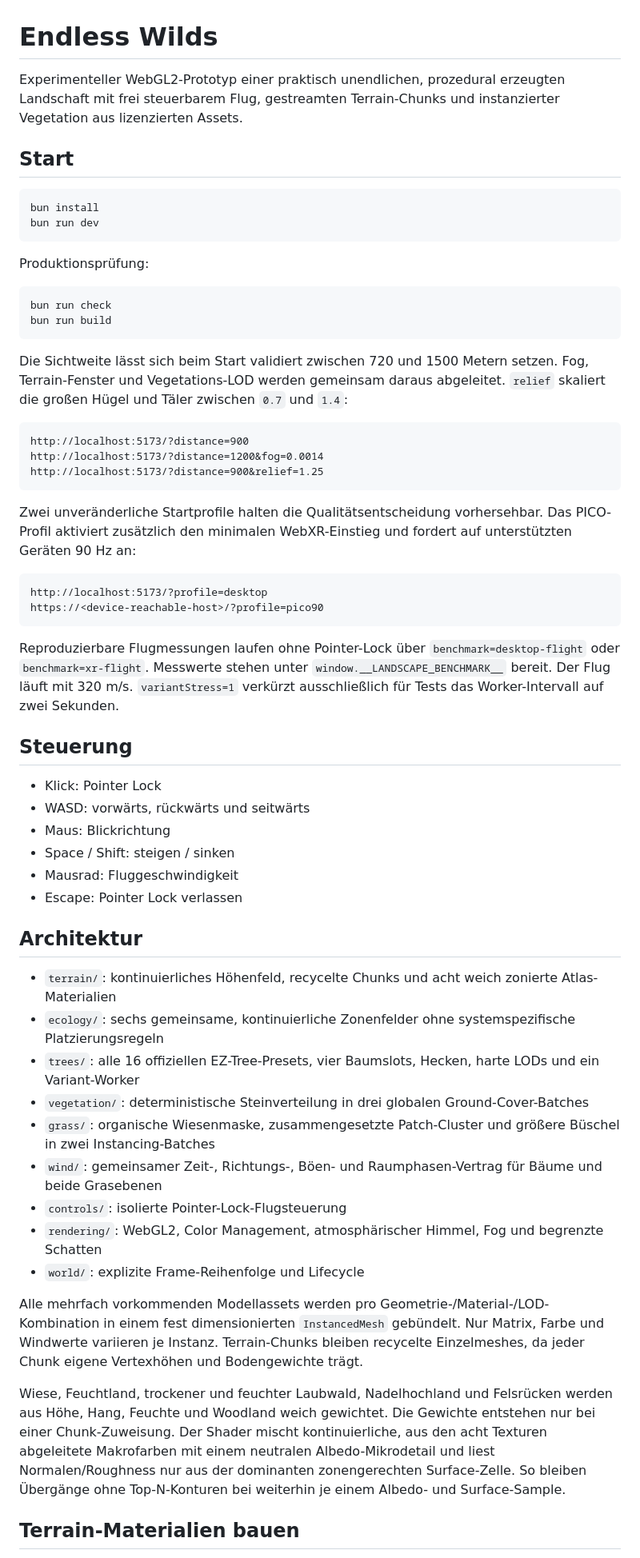
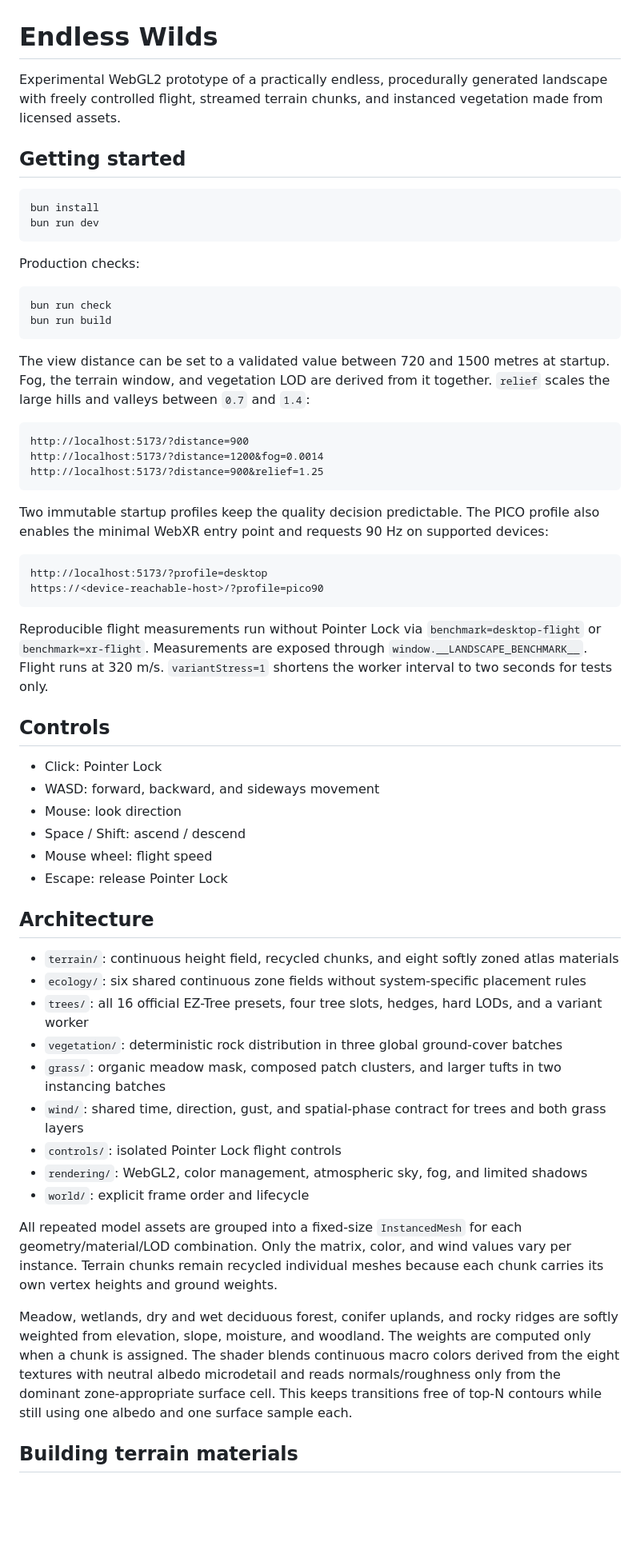
Before and after one commit to dweigend/EZ-Tree-Demo, a Markdown page: README.md, the part around one of its changes. Shown at 80% size. Rendered like a GitHub page; blank space fills up the shorter version.

Commit message:
docs: translate README to English

````diff
--- a/README.md
+++ b/README.md
@@ -1,24 +1,24 @@
 # Endless Wilds
 
-Experimenteller WebGL2-Prototyp einer praktisch unendlichen, prozedural erzeugten Landschaft mit frei steuerbarem Flug, gestreamten Terrain-Chunks und instanzierter Vegetation aus lizenzierten Assets.
+Experimental WebGL2 prototype of a practically endless, procedurally generated landscape with freely controlled flight, streamed terrain chunks, and instanced vegetation made from licensed assets.
 
-## Start
+## Getting started
 
 ```bash
 bun install
 bun run dev
 ```
 
-Produktionsprüfung:
+Production checks:
 
 ```bash
 bun run check
 bun run build
 ```
 
-Die Sichtweite lässt sich beim Start validiert zwischen 720 und 1500 Metern setzen. Fog,
-Terrain-Fenster und Vegetations-LOD werden gemeinsam daraus abgeleitet. `relief` skaliert
-die großen Hügel und Täler zwischen `0.7` und `1.4`:
+The view distance can be set to a validated value between 720 and 1500 metres at startup. Fog,
+the terrain window, and vegetation LOD are derived from it together. `relief` scales the large
+hills and valleys between `0.7` and `1.4`:
 
 ```text
 http://localhost:5173/?distance=900
@@ -26,48 +26,48 @@ http://localhost:5173/?distance=1200&fog=0.0014
 http://localhost:5173/?distance=900&relief=1.25
 ```
 
-Zwei unveränderliche Startprofile halten die Qualitätsentscheidung vorhersehbar. Das PICO-Profil
-aktiviert zusätzlich den minimalen WebXR-Einstieg und fordert auf unterstützten Geräten 90 Hz an:
+Two immutable startup profiles keep the quality decision predictable. The PICO profile also
+enables the minimal WebXR entry point and requests 90 Hz on supported devices:
 
 ```text
 http://localhost:5173/?profile=desktop
 https://<device-reachable-host>/?profile=pico90
 ```
 
-Reproduzierbare Flugmessungen laufen ohne Pointer-Lock über `benchmark=desktop-flight` oder
-`benchmark=xr-flight`. Messwerte stehen unter `window.__LANDSCAPE_BENCHMARK__` bereit. Der Flug läuft
-mit 320 m/s. `variantStress=1` verkürzt ausschließlich für Tests das Worker-Intervall auf zwei Sekunden.
+Reproducible flight measurements run without Pointer Lock via `benchmark=desktop-flight` or
+`benchmark=xr-flight`. Measurements are exposed through `window.__LANDSCAPE_BENCHMARK__`. Flight runs
+at 320 m/s. `variantStress=1` shortens the worker interval to two seconds for tests only.
 
-## Steuerung
+## Controls
 
-- Klick: Pointer Lock
-- WASD: vorwärts, rückwärts und seitwärts
-- Maus: Blickrichtung
-- Space / Shift: steigen / sinken
-- Mausrad: Fluggeschwindigkeit
-- Escape: Pointer Lock verlassen
+- Click: Pointer Lock
+- WASD: forward, backward, and sideways movement
+- Mouse: look direction
+- Space / Shift: ascend / descend
+- Mouse wheel: flight speed
+- Escape: release Pointer Lock
 
-## Architektur
+## Architecture
 
-- `terrain/`: kontinuierliches Höhenfeld, recycelte Chunks und acht weich zonierte Atlas-Materialien
-- `ecology/`: sechs gemeinsame, kontinuierliche Zonenfelder ohne systemspezifische Platzierungsregeln
-- `trees/`: alle 16 offiziellen EZ-Tree-Presets, vier Baumslots, Hecken, harte LODs und ein Variant-Worker
-- `vegetation/`: deterministische Steinverteilung in drei globalen Ground-Cover-Batches
-- `grass/`: organische Wiesenmaske, zusammengesetzte Patch-Cluster und größere Büschel in zwei Instancing-Batches
-- `wind/`: gemeinsamer Zeit-, Richtungs-, Böen- und Raumphasen-Vertrag für Bäume und beide Grasebenen
-- `controls/`: isolierte Pointer-Lock-Flugsteuerung
-- `rendering/`: WebGL2, Color Management, atmosphärischer Himmel, Fog und begrenzte Schatten
-- `world/`: explizite Frame-Reihenfolge und Lifecycle
+- `terrain/`: continuous height field, recycled chunks, and eight softly zoned atlas materials
+- `ecology/`: six shared continuous zone fields without system-specific placement rules
+- `trees/`: all 16 official EZ-Tree presets, four tree slots, hedges, hard LODs, and a variant worker
+- `vegetation/`: deterministic rock distribution in three global ground-cover batches
+- `grass/`: organic meadow mask, composed patch clusters, and larger tufts in two instancing batches
+- `wind/`: shared time, direction, gust, and spatial-phase contract for trees and both grass layers
+- `controls/`: isolated Pointer Lock flight controls
+- `rendering/`: WebGL2, color management, atmospheric sky, fog, and limited shadows
+- `world/`: explicit frame order and lifecycle
 
-Alle mehrfach vorkommenden Modellassets werden pro Geometrie-/Material-/LOD-Kombination in einem
-fest dimensionierten `InstancedMesh` gebündelt. Nur Matrix, Farbe und Windwerte variieren je Instanz.
-Terrain-Chunks bleiben recycelte Einzelmeshes, da jeder Chunk eigene Vertexhöhen und Bodengewichte trägt.
+All repeated model assets are grouped into a fixed-size `InstancedMesh` for each
+geometry/material/LOD combination. Only the matrix, color, and wind values vary per instance.
+Terrain chunks remain recycled individual meshes because each chunk carries its own vertex heights and ground weights.
 
-Wiese, Feuchtland, trockener und feuchter Laubwald, Nadelhochland und Felsrücken werden aus Höhe,
-Hang, Feuchte und Woodland weich gewichtet. Die Gewichte entstehen nur bei einer Chunk-Zuweisung.
-Der Shader mischt kontinuierliche, aus den acht Texturen abgeleitete Makrofarben mit einem neutralen
-Albedo-Mikrodetail und liest Normalen/Roughness nur aus der dominanten zonengerechten Surface-Zelle.
-So bleiben Übergänge ohne Top-N-Konturen bei weiterhin je einem Albedo- und Surface-Sample.
+Meadow, wetlands, dry and wet deciduous forest, conifer uplands, and rocky ridges are softly weighted
+from elevation, slope, moisture, and woodland. The weights are computed only when a chunk is assigned.
+The shader blends continuous macro colors derived from the eight textures with neutral albedo microdetail
+and reads normals/roughness only from the dominant zone-appropriate surface cell.
+This keeps transitions free of top-N contours while still using one albedo and one surface sample each.
 
-## Terrain-Materialien bauen
+## Building terrain materials
 
````
Also changed, not shown: other parts of README.md (+21 -21 lines).
